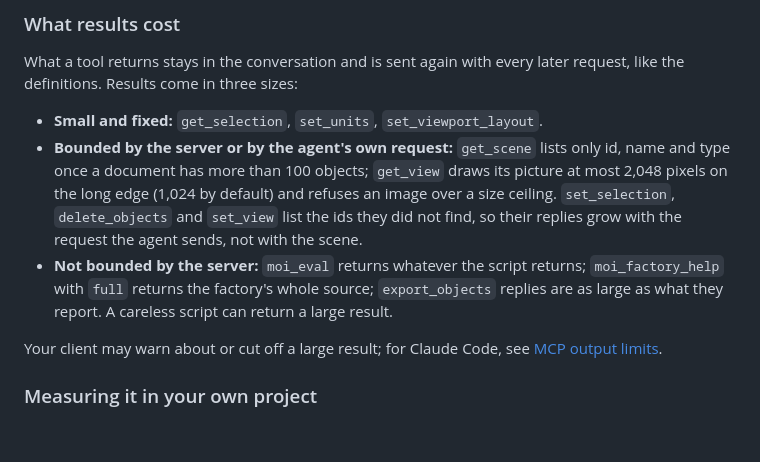
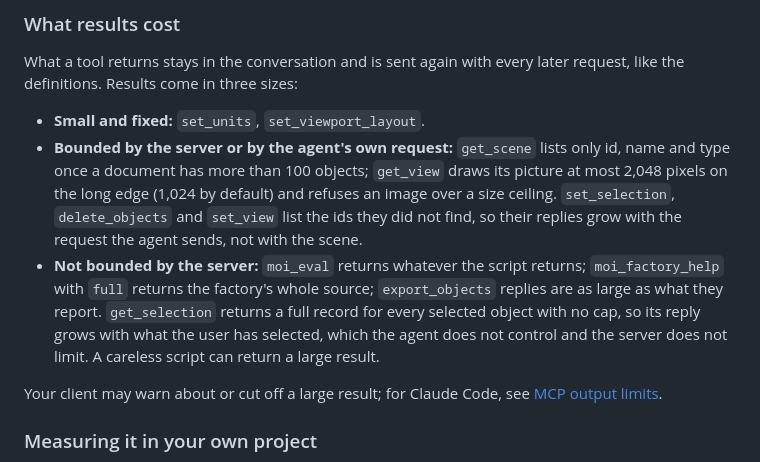
Before and after one commit to preluceo-tools/mcp-bridge-for-moi, a Markdown page: README.md, the part around the change. GitHub-like rendering; blank space fills up the shorter version.

Commit message:
Describe get_selection as growing with the selection in the README
get_selection returns a full record for every selected object with no
cap, so its reply grows with what the user has selected. Move it out of
"Small and fixed" into the tier for replies the server does not bound.

Co-Authored-By: Claude Sonnet 5.5 <noreply@anthropic.com>

```diff
--- a/README.md
+++ b/README.md
@@ -416,7 +416,7 @@ that asks for them.
 What a tool returns stays in the conversation and is sent again with every later request, like the
 definitions. Results come in three sizes:
 
-- **Small and fixed:** `get_selection`, `set_units`, `set_viewport_layout`.
+- **Small and fixed:** `set_units`, `set_viewport_layout`.
 - **Bounded by the server or by the agent's own request:** `get_scene` lists only id, name and type
   once a document has more than 100 objects; `get_view` draws its picture at most 2,048 pixels on
   the long edge (1,024 by default) and refuses an image over a size ceiling. `set_selection`,
@@ -424,7 +424,9 @@ definitions. Results come in three sizes:
   request the agent sends, not with the scene.
 - **Not bounded by the server:** `moi_eval` returns whatever the script returns; `moi_factory_help`
   with `full` returns the factory's whole source; `export_objects` replies are as large as what they
-  report. A careless script can return a large result.
+  report. `get_selection` returns a full record for every selected object with no cap, so its reply
+  grows with what the user has selected, which the agent does not control and the server does not
+  limit. A careless script can return a large result.
 
 Your client may warn about or cut off a large result; for Claude Code, see
 [MCP output limits](https://code.claude.com/docs/en/mcp).
```
